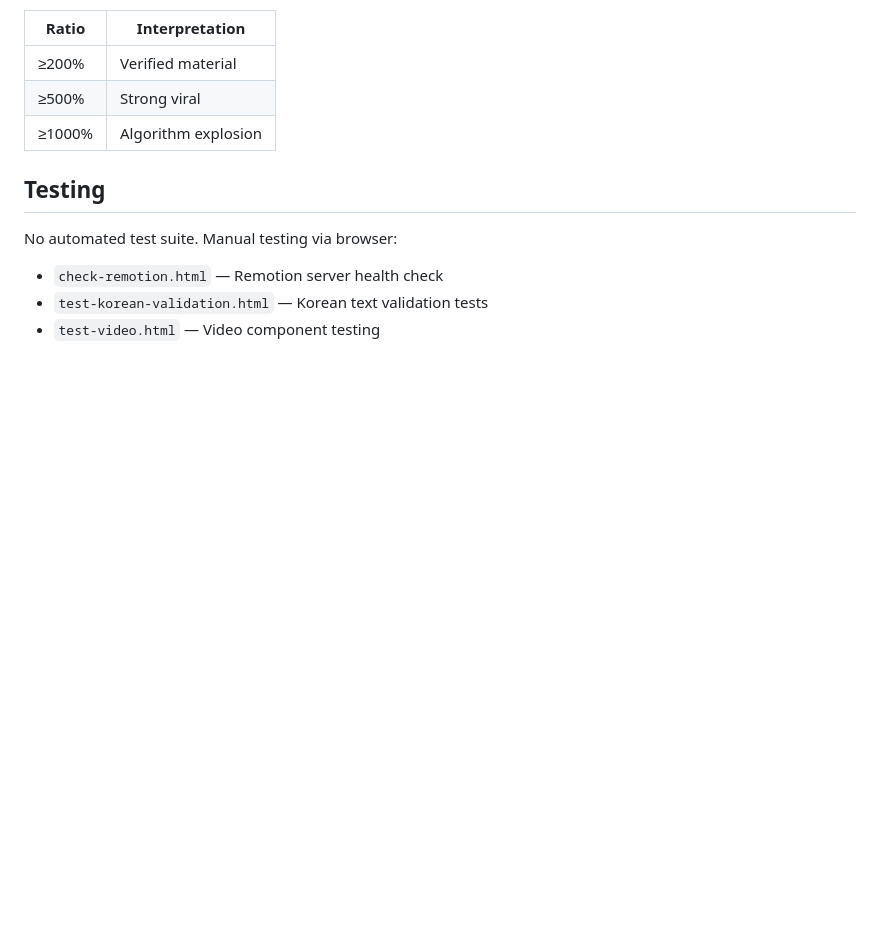
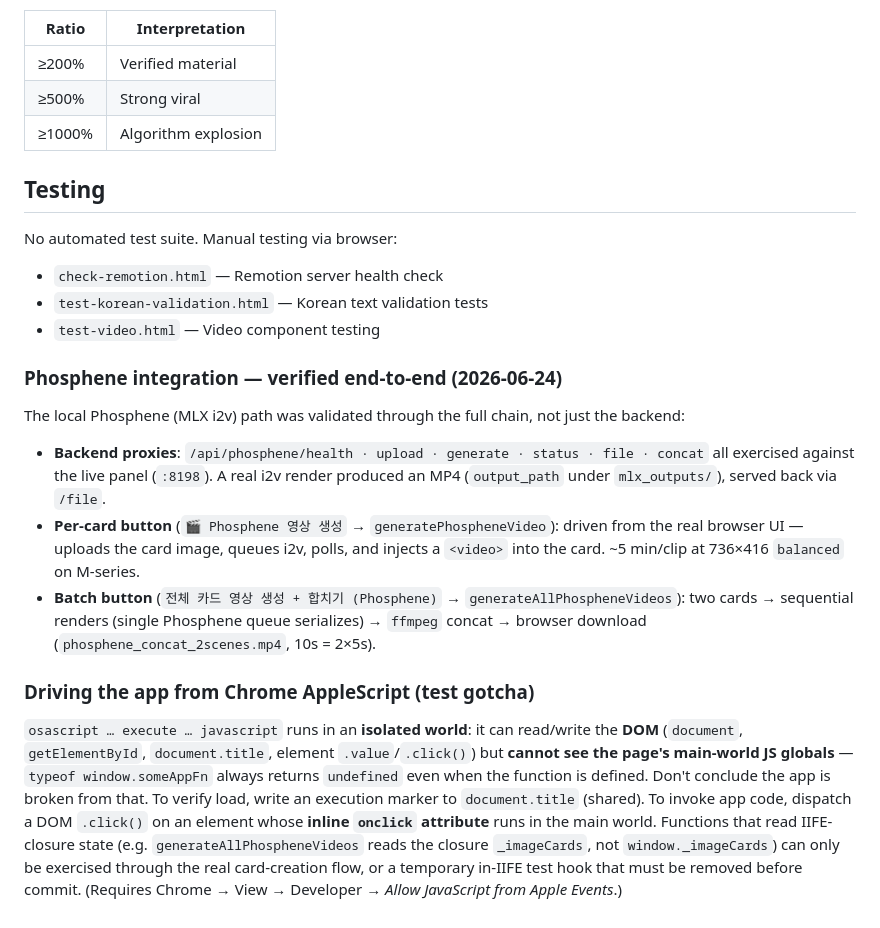
Before and after one commit to david1005910/Youtube_matl_search_Mac1KHS, a Markdown page: CLAUDE.md, the part around the change. Drawn GitHub-style; blank space fills up the shorter version.

Commit message:
Document Phosphene end-to-end test verification in CLAUDE.md
- Record that backend proxies, per-card button, and batch+concat were all
  verified through the real browser UI (single render + 2-card concat)
- Add a testing gotcha: Chrome AppleScript execute-javascript runs in an
  isolated world (DOM shared, main-world JS globals invisible) — verify via
  document.title markers and DOM .click(); closure state needs the real flow

Co-Authored-By: Claude Opus 4.8 (1M context) <noreply@anthropic.com>

```diff
--- a/CLAUDE.md
+++ b/CLAUDE.md
@@ -224,3 +224,14 @@ No automated test suite. Manual testing via browser:
 - `check-remotion.html` — Remotion server health check
 - `test-korean-validation.html` — Korean text validation tests
 - `test-video.html` — Video component testing
+
+### Phosphene integration — verified end-to-end (2026-06-24)
+
+The local Phosphene (MLX i2v) path was validated through the full chain, not just the backend:
+- **Backend proxies**: `/api/phosphene/health · upload · generate · status · file · concat` all exercised against the live panel (`:8198`). A real i2v render produced an MP4 (`output_path` under `mlx_outputs/`), served back via `/file`.
+- **Per-card button** (`🎬 Phosphene 영상 생성` → `generatePhospheneVideo`): driven from the real browser UI — uploads the card image, queues i2v, polls, and injects a `<video>` into the card. ~5 min/clip at 736×416 `balanced` on M-series.
+- **Batch button** (`전체 카드 영상 생성 + 합치기 (Phosphene)` → `generateAllPhospheneVideos`): two cards → sequential renders (single Phosphene queue serializes) → `ffmpeg` concat → browser download (`phosphene_concat_2scenes.mp4`, 10s = 2×5s).
+
+### Driving the app from Chrome AppleScript (test gotcha)
+
+`osascript … execute … javascript` runs in an **isolated world**: it can read/write the **DOM** (`document`, `getElementById`, `document.title`, element `.value`/`.click()`) but **cannot see the page's main-world JS globals** — `typeof window.someAppFn` always returns `undefined` even when the function is defined. Don't conclude the app is broken from that. To verify load, write an execution marker to `document.title` (shared). To invoke app code, dispatch a DOM `.click()` on an element whose **inline `onclick` attribute** runs in the main world. Functions that read IIFE-closure state (e.g. `generateAllPhospheneVideos` reads the closure `_imageCards`, not `window._imageCards`) can only be exercised through the real card-creation flow, or a temporary in-IIFE test hook that must be removed before commit. (Requires Chrome → View → Developer → *Allow JavaScript from Apple Events*.)
```
